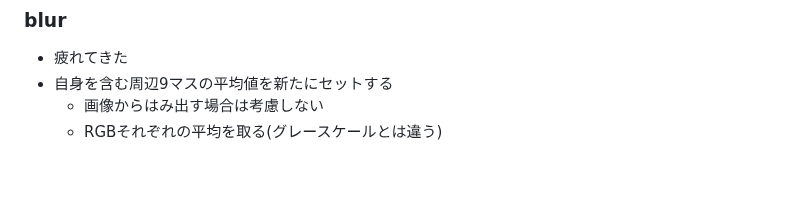
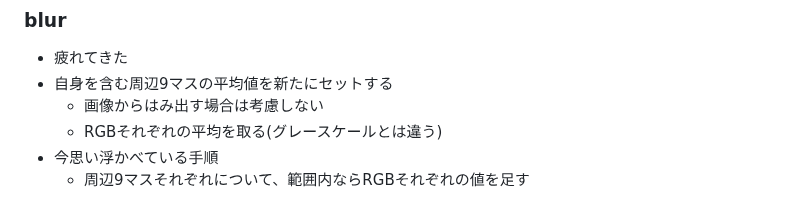
Before and after one commit to zer0-u/cs50, a Markdown page: 4_Memory/memo.md, the part around the change. Drawn GitHub-style; blank space fills up the shorter version.

Commit message:
Sat, Jan 14, 2023, 7:10 AM +00:00

```diff
--- a/4_Memory/memo.md
+++ b/4_Memory/memo.md
@@ -223,3 +223,5 @@
 - 自身を含む周辺9マスの平均値を新たにセットする
     - 画像からはみ出す場合は考慮しない
     - RGBそれぞれの平均を取る(グレースケールとは違う)
+- 今思い浮かべている手順
+    - 周辺9マスそれぞれについて、範囲内ならRGBそれぞれの値を足す
```
